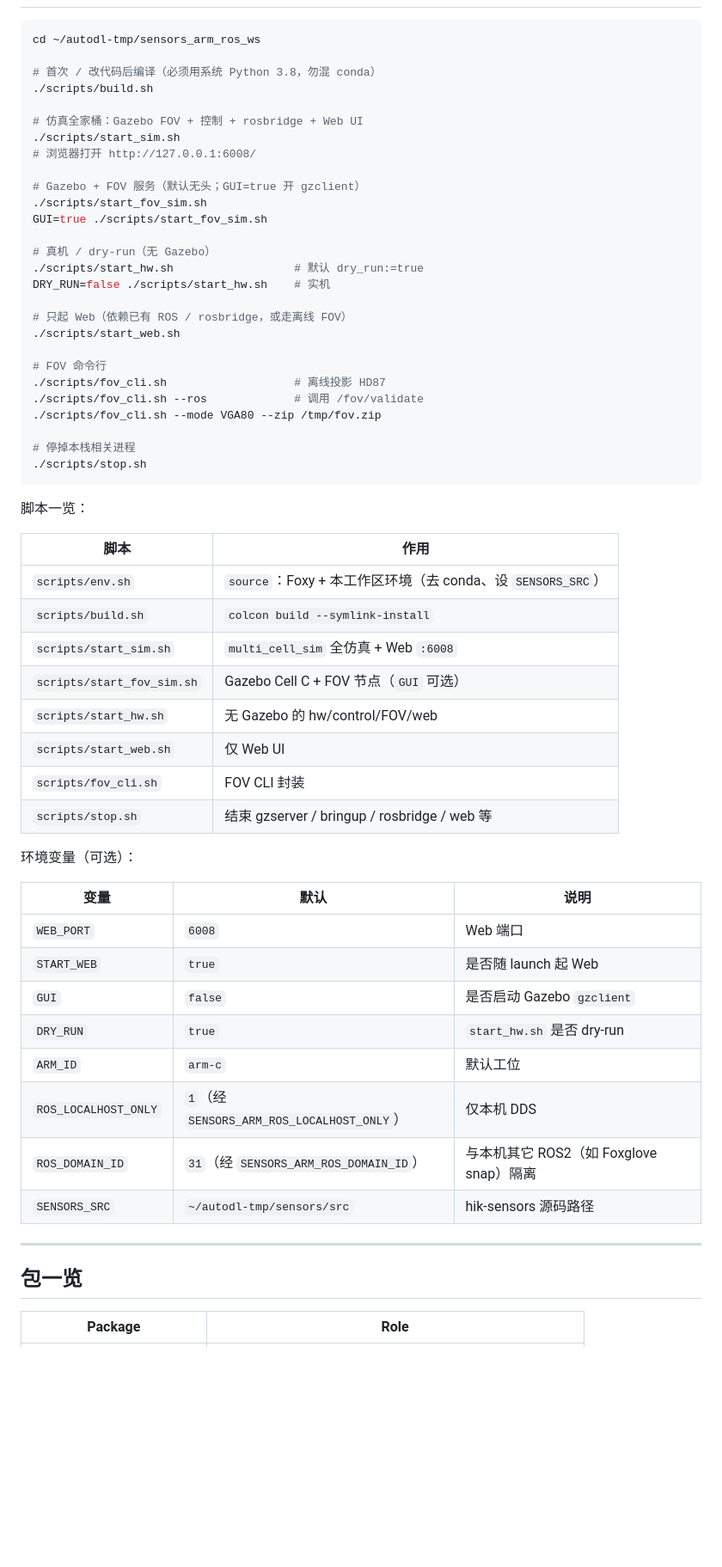
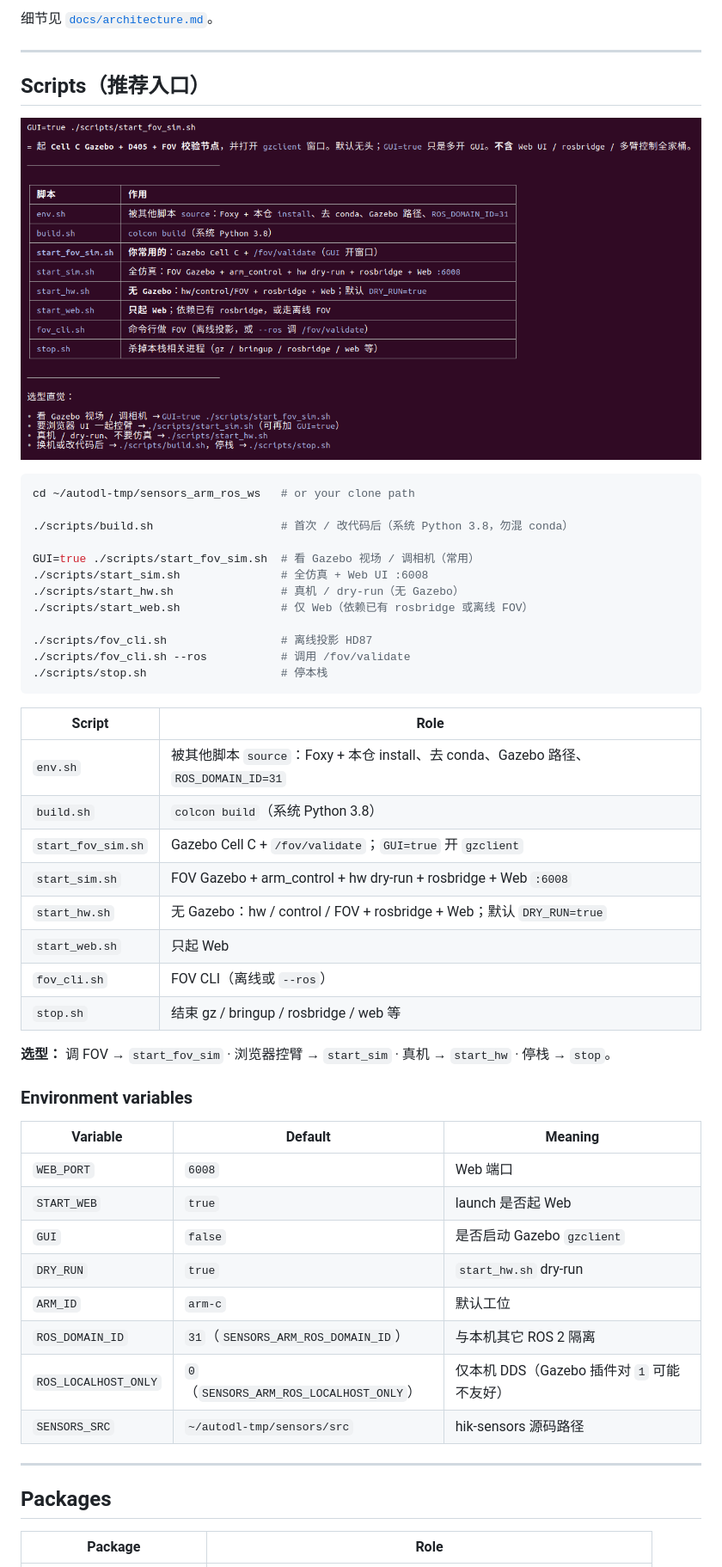
Before and after one commit to fszhangYi/sensors_arm_ros_ws, a Markdown page: README.md, the part around one of its changes. Shown at 86% size. Rendered like a GitHub page; pictures changed too: scripts/scripts_usage.png (added); blank space fills up the shorter version.

Commit message:
Polish README with architecture flow and scripts map.
Document the Web→rosbridge→service/topic layout and add the scripts usage diagram for clearer onboarding.

````diff
--- a/README.md
+++ b/README.md
@@ -10,63 +45,55 @@ ROS 2 **Foxy** + Gazebo Classic 11 工作区：把 [sensors-arm](../sensors-arm)
+细节见 [`docs/architecture.md`](docs/architecture.md)。
+
+---
+
+## Scripts（推荐入口）
+
+![脚本选型](scripts/scripts_usage.png)
 
 ```bash
-cd ~/autodl-tmp/sensors_arm_ros_ws
+cd ~/autodl-tmp/sensors_arm_ros_ws   # or your clone path
 
-# 首次 / 改代码后编译（必须用系统 Python 3.8，勿混 conda）
-./scripts/build.sh
+./scripts/build.sh                   # 首次 / 改代码后（系统 Python 3.8，勿混 conda）
 
-# 仿真全家桶：Gazebo FOV + 控制 + rosbridge + Web UI
-./scripts/start_sim.sh
-# 浏览器打开 http://127.0.0.1:6008/
+GUI=true ./scripts/start_fov_sim.sh  # 看 Gazebo 视场 / 调相机（常用）
+./scripts/start_sim.sh               # 全仿真 + Web UI :6008
+./scripts/start_hw.sh                # 真机 / dry-run（无 Gazebo）
+./scripts/start_web.sh               # 仅 Web（依赖已有 rosbridge 或离线 FOV）
 
-# Gazebo + FOV 服务（默认无头；GUI=true 开 gzclient）
-./scripts/start_fov_sim.sh
-GUI=true ./scripts/start_fov_sim.sh
-
-# 真机 / dry-run（无 Gazebo）
-./scripts/start_hw.sh                  # 默认 dry_run:=true
-DRY_RUN=false ./scripts/start_hw.sh    # 实机
-
-# 只起 Web（依赖已有 ROS / rosbridge，或走离线 FOV）
-./scripts/start_web.sh
-
-# FOV 命令行
-./scripts/fov_cli.sh                   # 离线投影 HD87
-./scripts/fov_cli.sh --ros             # 调用 /fov/validate
-./scripts/fov_cli.sh --mode VGA80 --zip /tmp/fov.zip
-
-# 停掉本栈相关进程
-./scripts/stop.sh
+./scripts/fov_cli.sh                 # 离线投影 HD87
+./scripts/fov_cli.sh --ros           # 调用 /fov/validate
+./scripts/stop.sh                    # 停本栈
 ```
 
-脚本一览：
+| Script | Role |
+|--------|------|
+| `env.sh` | 被其他脚本 `source`：Foxy + 本仓 install、去 conda、Gazebo 路径、`ROS_DOMAIN_ID=31` |
+| `build.sh` | `colcon build`（系统 Python 3.8） |
+| `start_fov_sim.sh` | Gazebo Cell C + `/fov/validate`；`GUI=true` 开 `gzclient` |
+| `start_sim.sh` | FOV Gazebo + arm_control + hw dry-run + rosbridge + Web `:6008` |
+| `start_hw.sh` | 无 Gazebo：hw / control / FOV + rosbridge + Web；默认 `DRY_RUN=true` |
+| `start_web.sh` | 只起 Web |
+| `fov_cli.sh` | FOV CLI（离线或 `--ros`） |
+| `stop.sh` | 结束 gz / bringup / rosbridge / web 等 |
 
-| 脚本 | 作用 |
-|------|------|
-| `scripts/env.sh` | `source`：Foxy + 本工作区环境（去 conda、设 `SENSORS_SRC`） |
-| `scripts/build.sh` | `colcon build --symlink-install` |
-| `scripts/start_sim.sh` | `multi_cell_sim` 全仿真 + Web `:6008` |
-| `scripts/start_fov_sim.sh` | Gazebo Cell C + FOV 节点（`GUI` 可选） |
-| `scripts/start_hw.sh` | 无 Gazebo 的 hw/control/FOV/web |
-| `scripts/start_web.sh` | 仅 Web UI |
-| `scripts/fov_cli.sh` | FOV CLI 封装 |
-| `scripts/stop.sh` | 结束 gzserver / bringup / rosbridge / web 等 |
+**选型：** 调 FOV → `start_fov_sim` · 浏览器控臂 → `start_sim` · 真机 → `start_hw` · 停栈 → `stop`。
 
-环境变量（可选）：
+### Environment variables
 
-| 变量 | 默认 | 说明 |
-|------|------|------|
+| Variable | Default | Meaning |
+|----------|---------|---------|
 | `WEB_PORT` | `6008` | Web 端口 |
-| `START_WEB` | `true` | 是否随 launch 起 Web |
+| `START_WEB` | `true` | launch 是否起 Web |
 | `GUI` | `false` | 是否启动 Gazebo `gzclient` |
-| `DRY_RUN` | `true` | `start_hw.sh` 是否 dry-run |
+| `DRY_RUN` | `true` | `start_hw.sh` dry-run |
 | `ARM_ID` | `arm-c` | 默认工位 |
-| `ROS_LOCALHOST_ONLY` | `1`（经 `SENSORS_ARM_ROS_LOCALHOST_ONLY`） | 仅本机 DDS |
-| `ROS_DOMAIN_ID` | `31`（经 `SENSORS_ARM_ROS_DOMAIN_ID`） | 与本机其它 ROS2（如 Foxglove snap）隔离 |
+| `ROS_DOMAIN_ID` | `31`（`SENSORS_ARM_ROS_DOMAIN_ID`） | 与本机其它 ROS 2 隔离 |
+| `ROS_LOCALHOST_ONLY` | `0`（`SENSORS_ARM_ROS_LOCALHOST_ONLY`） | 仅本机 DDS（Gazebo 插件对 `1` 可能不友好） |
 | `SENSORS_SRC` | `~/autodl-tmp/sensors/src` | hik-sensors 源码路径 |
 
 ---
 
-## 包一览
+## Packages
 
 | Package | Role |
 |---------|------|
````
Also changed, not shown: other parts of README.md (+75 -53 lines).
